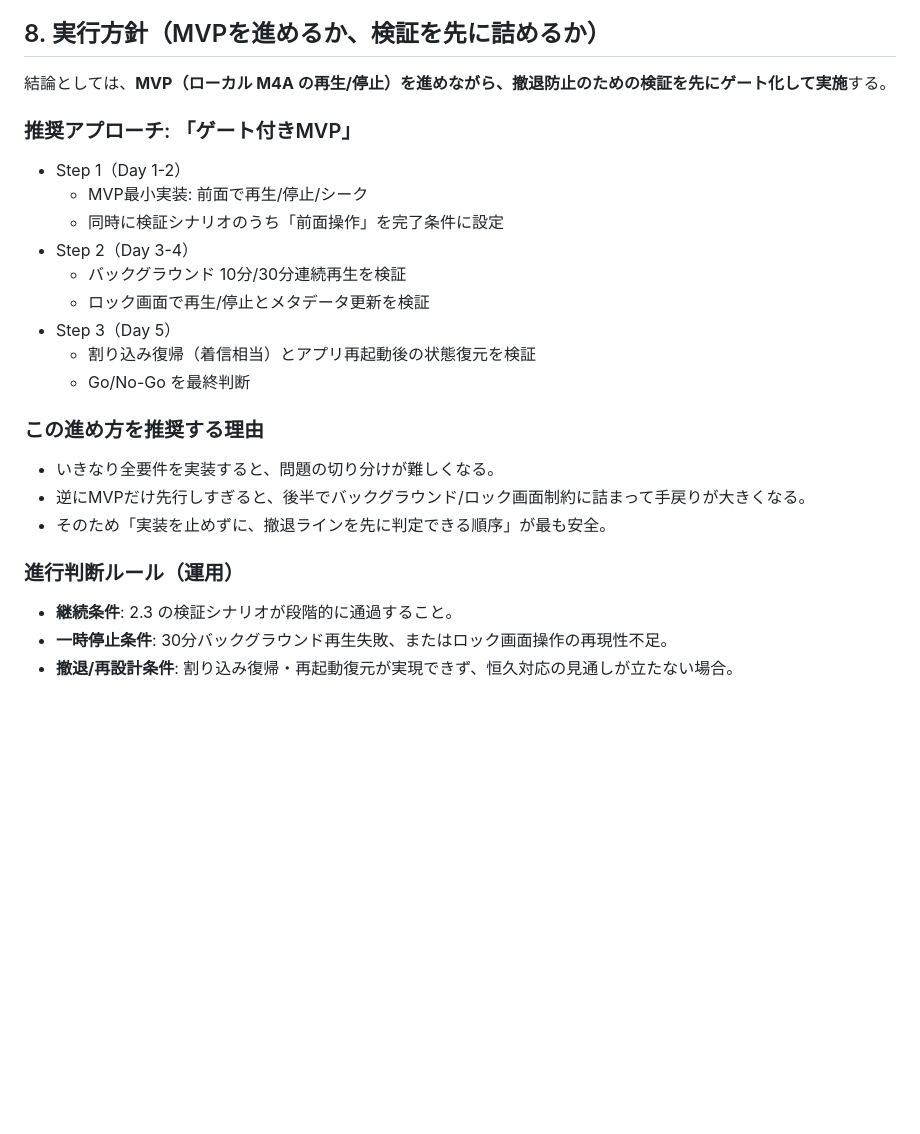
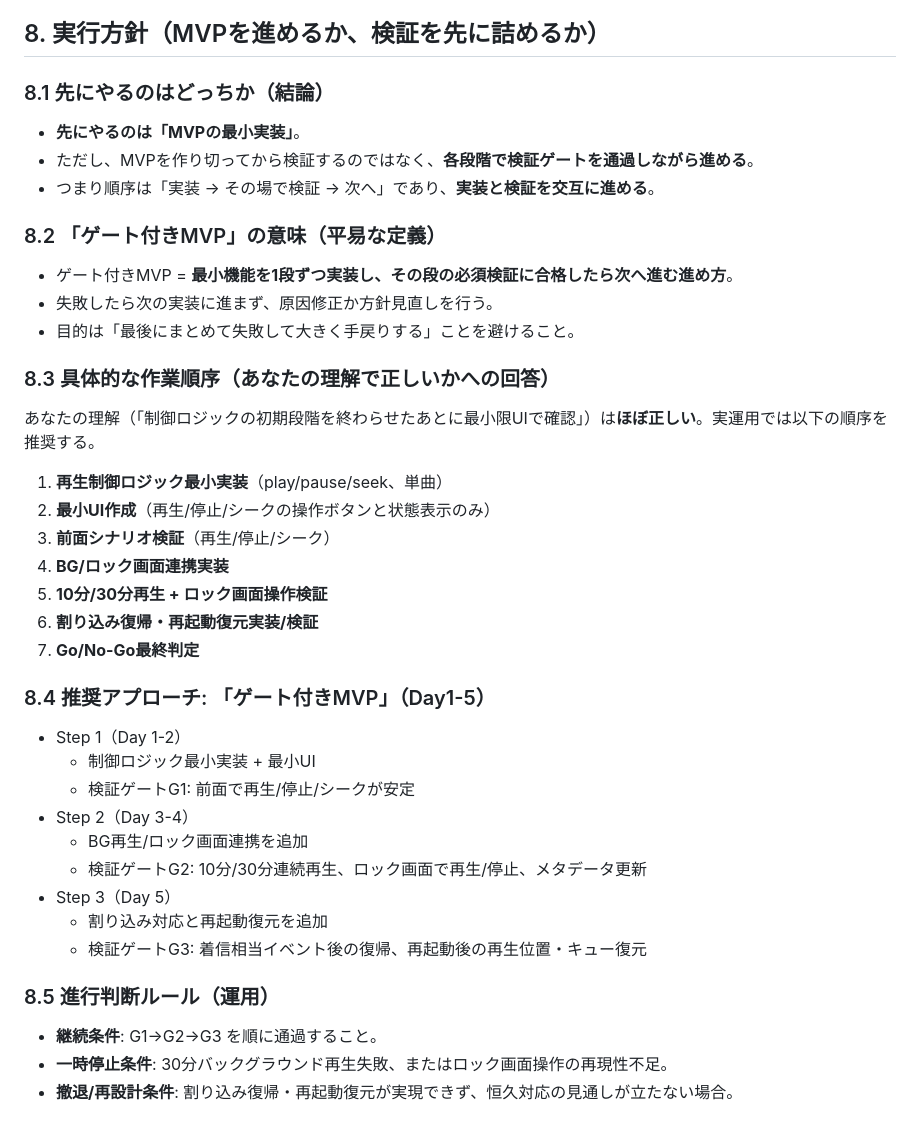
Before and after one commit to ryotaro-tanaka/iosmusic, a Markdown page: doc/feasibility-investigation-1-1.md, the part around the change. GitHub-like rendering; blank space fills up the shorter version.

Commit message:
Clarify gated MVP order and update milestone schedule

```diff
--- a/doc/feasibility-investigation-1-1.md
+++ b/doc/feasibility-investigation-1-1.md
@@ -114,28 +114,44 @@
 
 ## 8. 実行方針（MVPを進めるか、検証を先に詰めるか）
 
-結論としては、**MVP（ローカル M4A の再生/停止）を進めながら、撤退防止のための検証を先にゲート化して実施**する。
+### 8.1 先にやるのはどっちか（結論）
 
-### 推奨アプローチ: 「ゲート付きMVP」
+- **先にやるのは「MVPの最小実装」**。
+- ただし、MVPを作り切ってから検証するのではなく、**各段階で検証ゲートを通過しながら進める**。
+- つまり順序は「実装 → その場で検証 → 次へ」であり、**実装と検証を交互に進める**。
+
+### 8.2 「ゲート付きMVP」の意味（平易な定義）
+
+- ゲート付きMVP = **最小機能を1段ずつ実装し、その段の必須検証に合格したら次へ進む進め方**。
+- 失敗したら次の実装に進まず、原因修正か方針見直しを行う。
+- 目的は「最後にまとめて失敗して大きく手戻りする」ことを避けること。
+
+### 8.3 具体的な作業順序（あなたの理解で正しいかへの回答）
+
+あなたの理解（「制御ロジックの初期段階を終わらせたあとに最小限UIで確認」）は**ほぼ正しい**。実運用では以下の順序を推奨する。
+
+1. **再生制御ロジック最小実装**（play/pause/seek、単曲）
+2. **最小UI作成**（再生/停止/シークの操作ボタンと状態表示のみ）
+3. **前面シナリオ検証**（再生/停止/シーク）
+4. **BG/ロック画面連携実装**
+5. **10分/30分再生 + ロック画面操作検証**
+6. **割り込み復帰・再起動復元実装/検証**
+7. **Go/No-Go最終判定**
+
+### 8.4 推奨アプローチ: 「ゲート付きMVP」（Day1-5）
 
 - Step 1（Day 1-2）
-  - MVP最小実装: 前面で再生/停止/シーク
-  - 同時に検証シナリオのうち「前面操作」を完了条件に設定
+  - 制御ロジック最小実装 + 最小UI
+  - 検証ゲートG1: 前面で再生/停止/シークが安定
 - Step 2（Day 3-4）
-  - バックグラウンド 10分/30分連続再生を検証
-  - ロック画面で再生/停止とメタデータ更新を検証
+  - BG再生/ロック画面連携を追加
+  - 検証ゲートG2: 10分/30分連続再生、ロック画面で再生/停止、メタデータ更新
 - Step 3（Day 5）
-  - 割り込み復帰（着信相当）とアプリ再起動後の状態復元を検証
-  - Go/No-Go を最終判断
+  - 割り込み対応と再起動復元を追加
+  - 検証ゲートG3: 着信相当イベント後の復帰、再起動後の再生位置・キュー復元
 
-### この進め方を推奨する理由
+### 8.5 進行判断ルール（運用）
 
-- いきなり全要件を実装すると、問題の切り分けが難しくなる。
-- 逆にMVPだけ先行しすぎると、後半でバックグラウンド/ロック画面制約に詰まって手戻りが大きくなる。
-- そのため「実装を止めずに、撤退ラインを先に判定できる順序」が最も安全。
-
-### 進行判断ルール（運用）
-
-- **継続条件**: 2.3 の検証シナリオが段階的に通過すること。
+- **継続条件**: G1→G2→G3 を順に通過すること。
 - **一時停止条件**: 30分バックグラウンド再生失敗、またはロック画面操作の再現性不足。
 - **撤退/再設計条件**: 割り込み復帰・再起動復元が実現できず、恒久対応の見通しが立たない場合。
```
Also changed, not shown: doc/pre-development-planning.md (+18 -8 lines).
